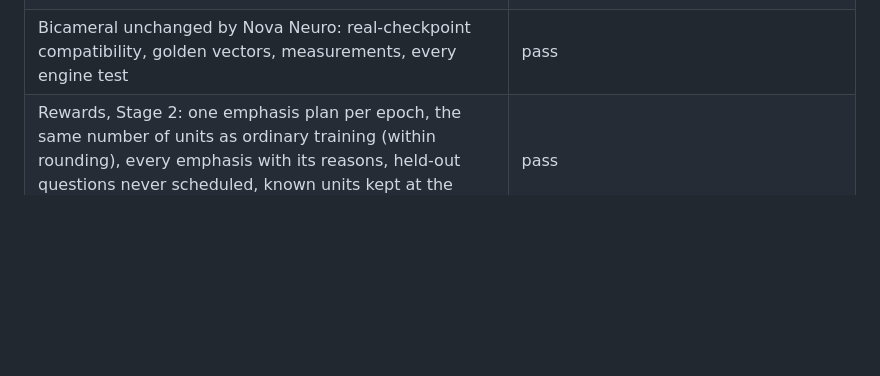
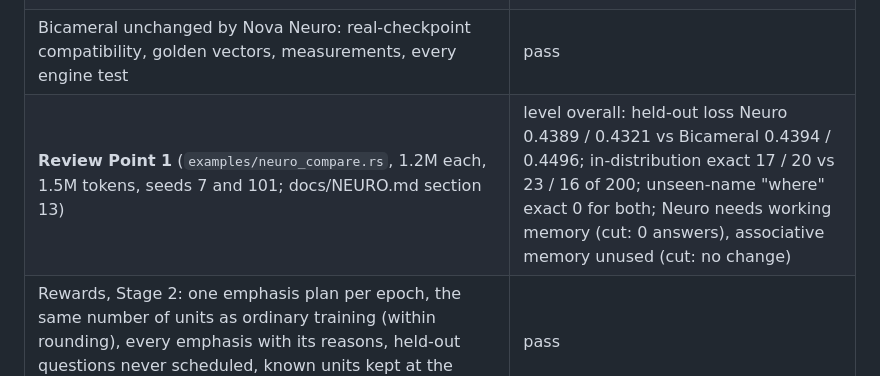
Before and after one commit to SirSkirt/Yendory, a Markdown page: docs/STATUS.md, the part around the change. Drawn GitHub-style; blank space fills up the shorter version.

```diff
--- a/docs/STATUS.md
+++ b/docs/STATUS.md
@@ -44,6 +44,7 @@ has been checked, how, and what has not.
 | **Nova Neuro (Neuro-Core)**: finite-difference gradients through every new operation and module (working memory, associative memory, controller, bus); every module gets gradient; the generation cache equals the full pass under 8 ablations and a full-window rebuild; changing a later token never changes an earlier position (no future leakage); `.nneuro` round trip and truncation checks; presets within 0.1% of the Bicameral sizes; reading, a Foundation lesson, measurements, the thinking tree and save/load on a Neuro model (`model::neuro` tests, `tests/neuro.rs`) | pass |
 | **Nova Neuro on the GPU** (minGRU scan, softmax over patterns, controller gates; forward and backward kernels) on lavapipe, `tests/gpu_neuro.rs`: rows of different lengths, every ablation (full, no working memory, no associative memory, no controller, one round, no write-back, no bus read), every focus | loss equal to 6-7 digits; gradients within 1.2e-7 of the largest; weights after two AdamW steps within 1.2e-7 (frozen groups unchanged); a reading run accepts the same checkpoints as the CPU (best held-out loss 1.44487 vs 1.44488) |
 | Bicameral unchanged by Nova Neuro: real-checkpoint compatibility, golden vectors, measurements, every engine test | pass |
+| **Review Point 1** (`examples/neuro_compare.rs`, 1.2M each, 1.5M tokens, seeds 7 and 101; docs/NEURO.md section 13) | level overall: held-out loss Neuro 0.4389 / 0.4321 vs Bicameral 0.4394 / 0.4496; in-distribution exact 17 / 20 vs 23 / 16 of 200; unseen-name "where" exact 0 for both; Neuro needs working memory (cut: 0 answers), associative memory unused (cut: no change) |
 | Rewards, Stage 2: one emphasis plan per epoch, the same number of units as ordinary training (within rounding), every emphasis with its reasons, held-out questions never scheduled, known units kept at the minimum but still trained | pass |
 
 ## Yendory Studio (apps/studio)
```
Also changed, not shown: docs/NEURO.md (+47 -0 lines).
